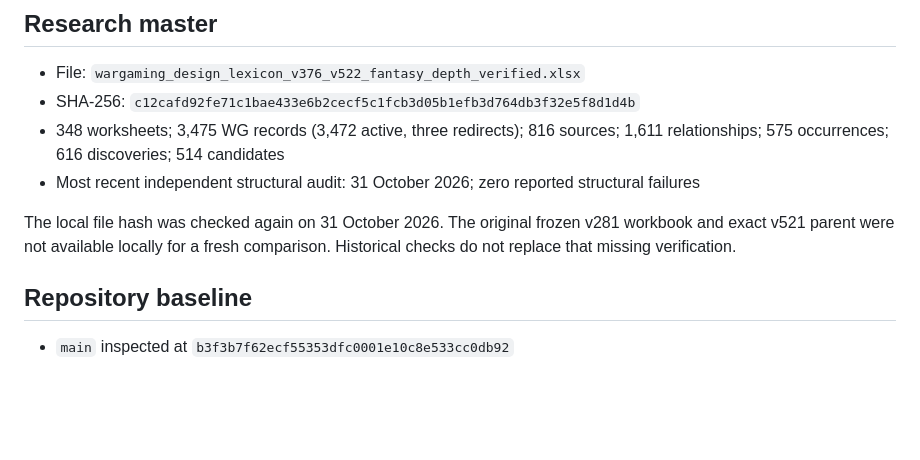
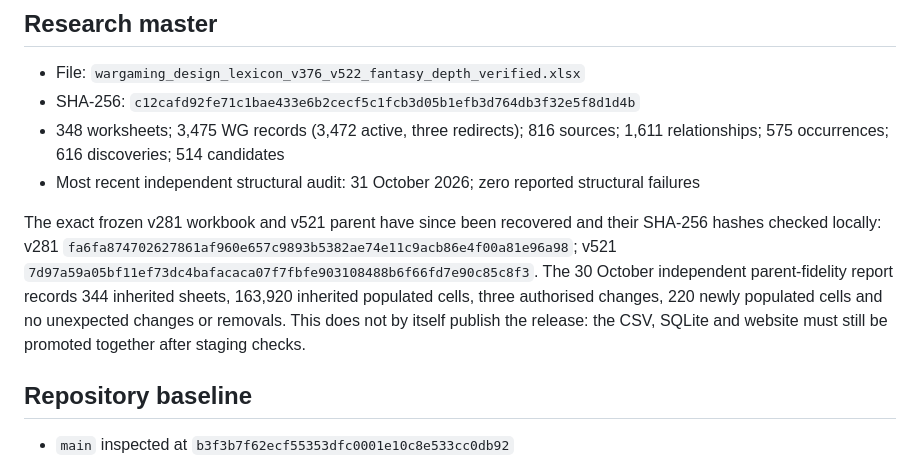
Before and after one commit to TABARC-Code/wargaming-design-lexicon, a Markdown page: docs/V522_MIGRATION_STATUS.md, the part around the change. Rendered like a GitHub page; blank space fills up the shorter version.

Commit message:
Update release status

```diff
--- a/docs/V522_MIGRATION_STATUS.md
+++ b/docs/V522_MIGRATION_STATUS.md
@@ -9,7 +9,7 @@ The research master and the repository's published database are currently **diff
 - 348 worksheets; 3,475 WG records (3,472 active, three redirects); 816 sources; 1,611 relationships; 575 occurrences; 616 discoveries; 514 candidates
 - Most recent independent structural audit: 31 October 2026; zero reported structural failures
 
-The local file hash was checked again on 31 October 2026. The original frozen v281 workbook and exact v521 parent were not available locally for a fresh comparison. Historical checks do not replace that missing verification.
+The exact frozen v281 workbook and v521 parent have since been recovered and their SHA-256 hashes checked locally: v281 `fa6fa874702627861af960e657c9893b5382ae74e11c9acb86e4f00a81e96a98`; v521 `7d97a59a05bf11ef73dc4bafacaca07f7fbfe903108488b6f66fd7e90c85c8f3`. The 30 October independent parent-fidelity report records 344 inherited sheets, 163,920 inherited populated cells, three authorised changes, 220 newly populated cells and no unexpected changes or removals. This does not by itself publish the release: the CSV, SQLite and website must still be promoted together after staging checks.
 
 ## Repository baseline
 
```
